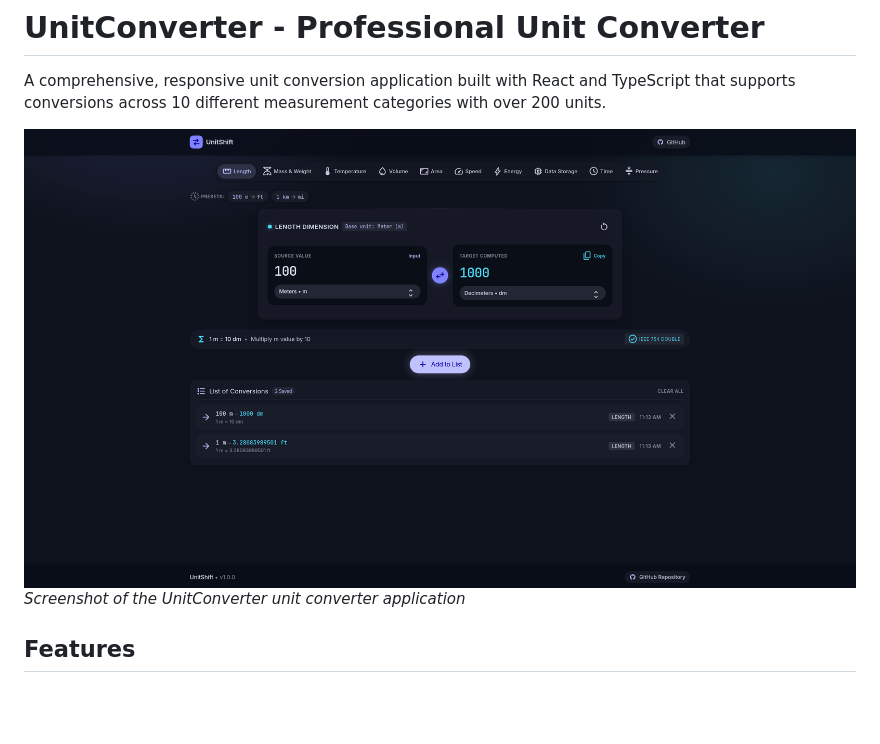
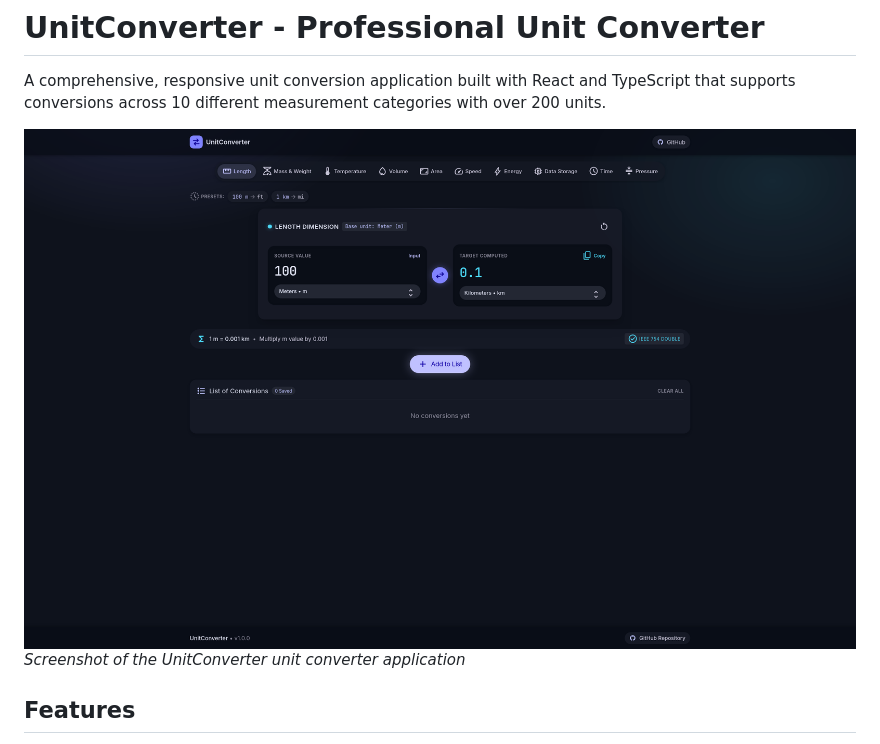
Before and after one commit to Mustafa-Alwalss/Unit-Converter, a Markdown page: README.md, the part around the change. GitHub-like rendering; pictures changed too: screenshots/SS.png (added), screenshots/Screenshot 2026-10-15 at 11-13-57 unit_converter.png (deleted); blank space fills up the shorter version.

Commit message:
new screenshot image

```diff
--- a/README.md
+++ b/README.md
@@ -2,7 +2,7 @@
 
 A comprehensive, responsive unit conversion application built with React and TypeScript that supports conversions across 10 different measurement categories with over 200 units.
 
-![UnitConverter - Professional Unit Converter](./screenshots/Screenshot%202026-10-15%20at%2011-13-57%20unit_converter.png)
+![UnitConverter - Professional Unit Converter](./screenshots/SS.png)
 _Screenshot of the UnitConverter unit converter application_
 
 ## Features
```
